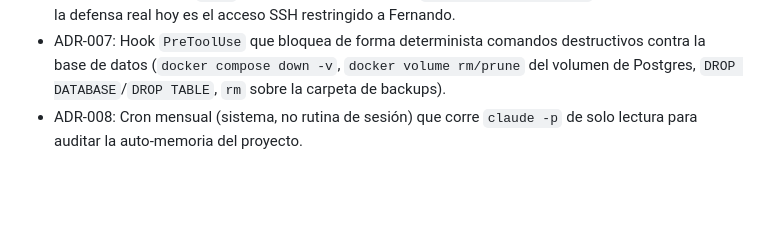
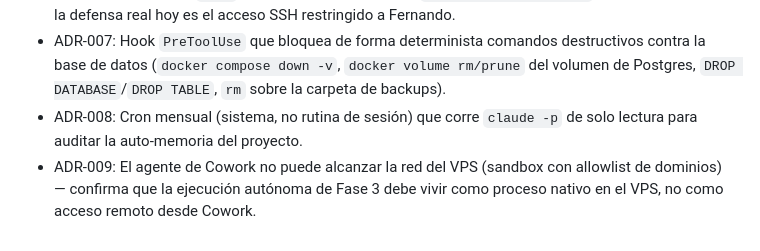
Before and after one commit to racetech-22/ia-central, a Markdown page: ARQUITECTURA.md, the part around the change. Rendered like a GitHub page; blank space fills up the shorter version.

```diff
--- a/ARQUITECTURA.md
+++ b/ARQUITECTURA.md
@@ -64,3 +64,4 @@ Cada decisión importante se documenta como una ADR en docs/decisiones/, no solo
 - ADR-006: Límites del `deny` por patrón de comando en `.claude/settings.json` — no es hermético, la defensa real hoy es el acceso SSH restringido a Fernando.
 - ADR-007: Hook `PreToolUse` que bloquea de forma determinista comandos destructivos contra la base de datos (`docker compose down -v`, `docker volume rm/prune` del volumen de Postgres, `DROP DATABASE`/`DROP TABLE`, `rm` sobre la carpeta de backups).
 - ADR-008: Cron mensual (sistema, no rutina de sesión) que corre `claude -p` de solo lectura para auditar la auto-memoria del proyecto.
+- ADR-009: El agente de Cowork no puede alcanzar la red del VPS (sandbox con allowlist de dominios) — confirma que la ejecución autónoma de Fase 3 debe vivir como proceso nativo en el VPS, no como acceso remoto desde Cowork.
```
Also changed, not shown: CHANGELOG.md (+1 -0 lines), docs/decisiones/ADR-009-cowork-no-alcanza-red-vps.md (added, +30 -0 lines).
